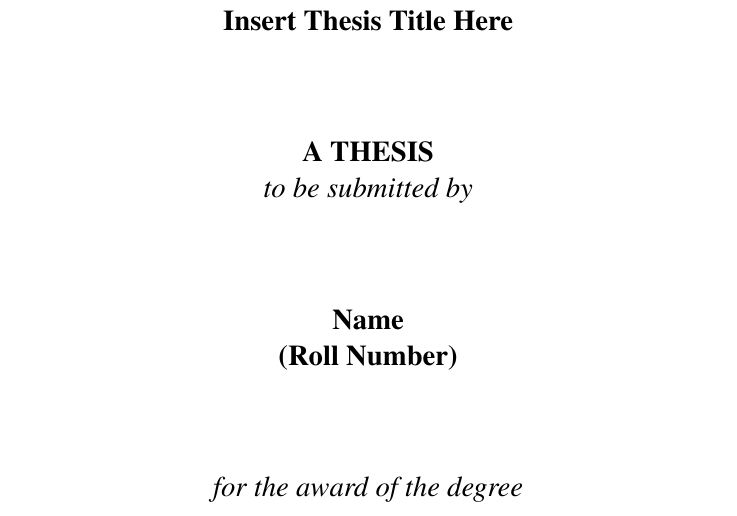
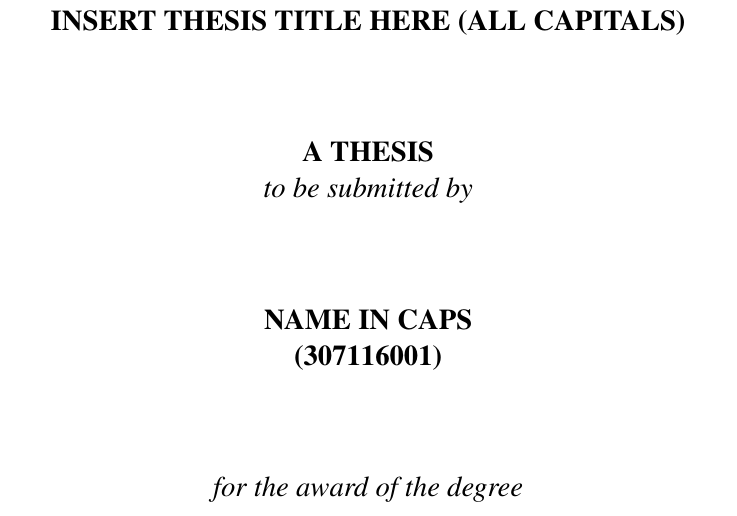
Before and after one commit to ssingh0110/NIT_Trichy_Synopsis_LaTeX, a LaTeX thesis (Synopsis.tex, which reads Title_Page.tex): part of page 1 of 5, cut at the place of the change. Compiled offline with pdfLaTeX.

Commit message:
Update Title Page 2019-05-22

```diff
--- a/Title_Page.tex
+++ b/Title_Page.tex
@@ -9,15 +9,15 @@
 \large
 \textbf{SYNOPSIS OF}\\
 \bigskip
-\large{\textbf{Insert Thesis Title Here}}
+\large{\textbf{INSERT THESIS TITLE HERE (ALL CAPITALS)}}
 \\
 \bigskip \bigskip \bigskip \bigskip
 \large
 \textbf {A THESIS}\\
 \emph{to be submitted by}\\
 \bigskip \bigskip \bigskip \bigskip
-\textbf{Name}\\
-\textbf{(Roll Number)}
+\textbf{NAME IN CAPS}\\
+\textbf{(307116001)} %Roll Number
 \\
 \bigskip \bigskip \bigskip \bigskip
 \emph{for the award of the degree}\\ \bigskip \bigskip
```
Also changed, not shown: Synopsis.pdf.
